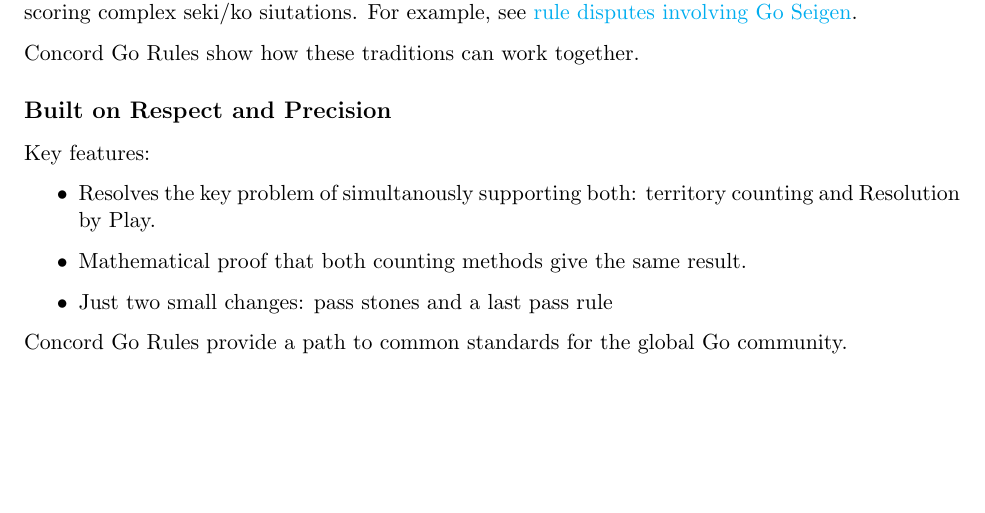
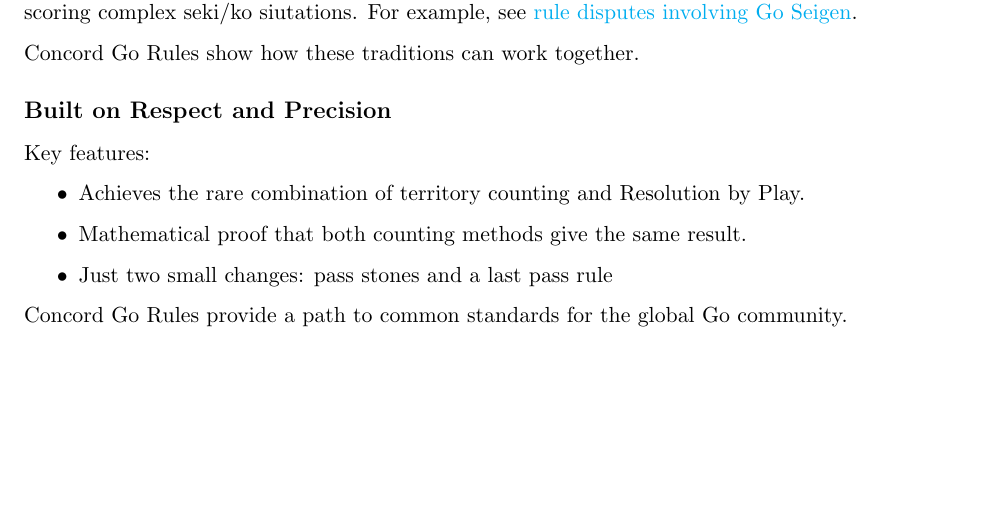
Before and after one commit to concord-go-rules/concord-go-rules, a LaTeX document (latex/Concord.tex): part of page 1 of 6, cut so that both start at the same text. Compiled offline with pdfLaTeX.

Commit message:
fix awkward sentence

```diff
--- a/latex/Concord.tex
+++ b/latex/Concord.tex
@@ -47,7 +47,7 @@ Concord Go Rules show how these traditions can work together.
 Key features:
 
 \begin{itemize}
-\item Resolves the key problem of simultanously supporting both: territory counting and Resolution by Play.
+\item Achieves the rare combination of territory counting and Resolution by Play.
 \item Mathematical proof that both counting methods give the same result.
 \item Just two small changes: pass stones and a last pass rule
 \end{itemize}
```
Also changed, not shown: README.md.
